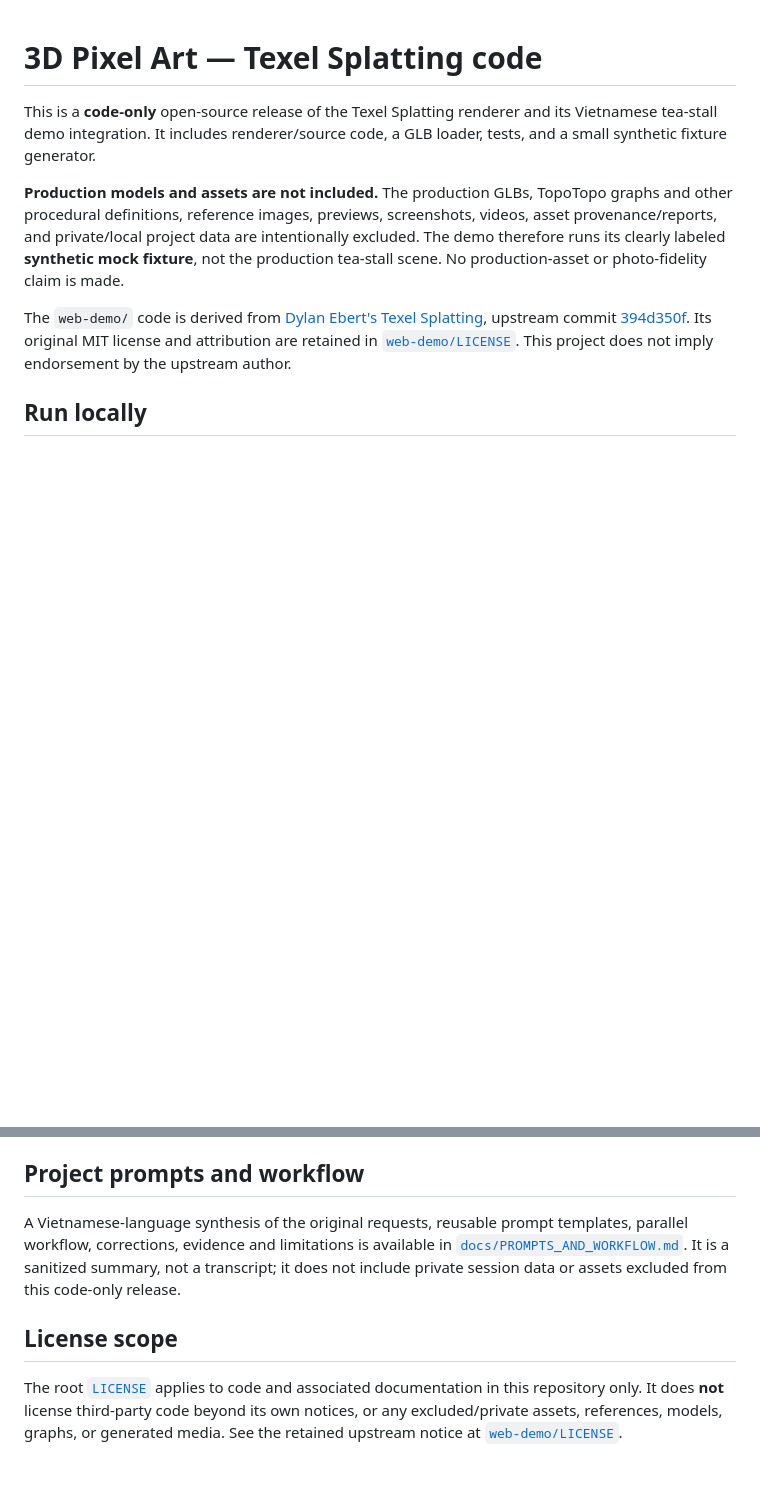
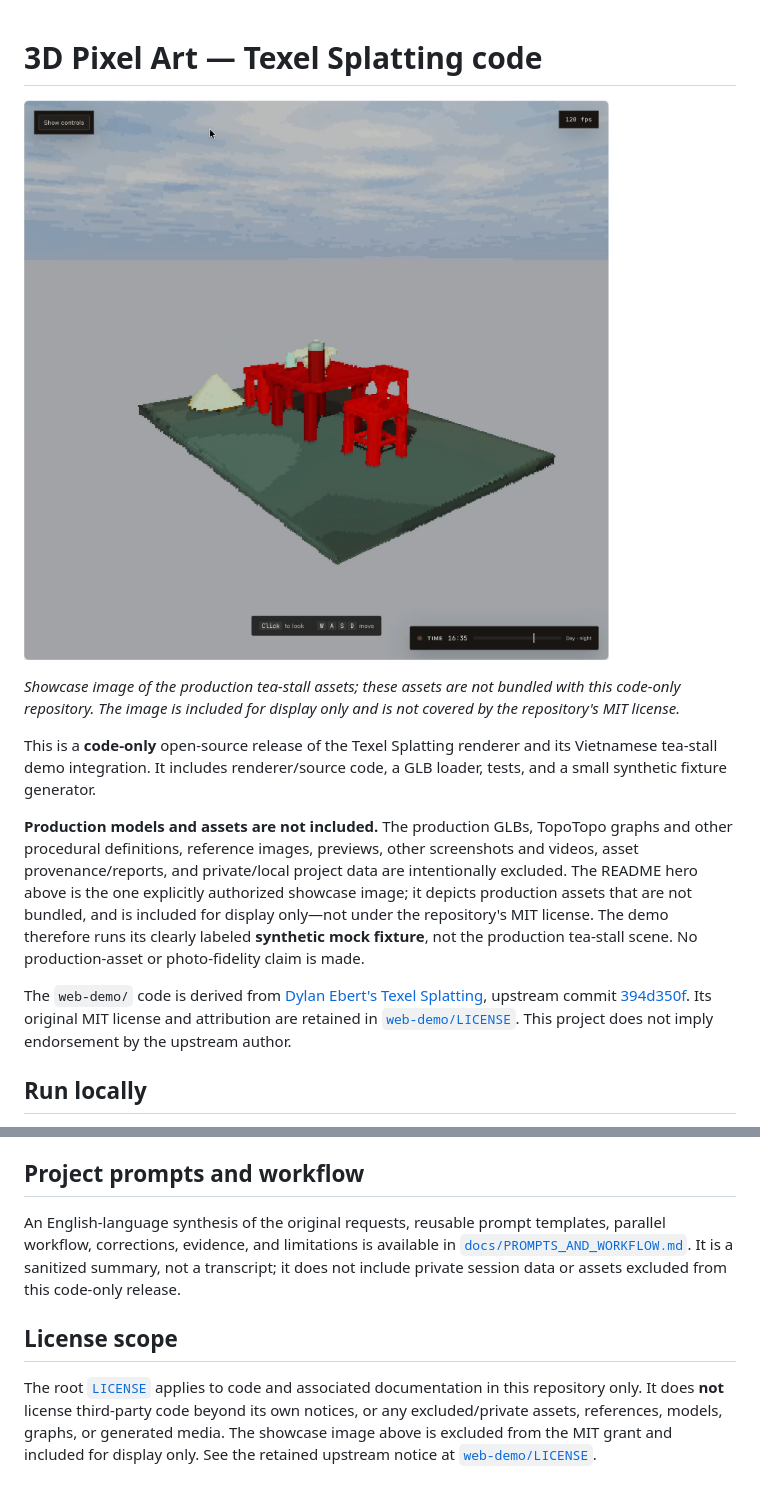
Before and after one commit to toho-stdio/3d-pixel-art, a Markdown page: README.md, 2 parts joined by grey strips. Drawn GitHub-style; pictures changed too: docs/images/tea-stall-hero.png (added); blank space fills up the shorter version.

Commit message:
docs: translate workflow and add showcase hero

```diff
--- a/README.md
+++ b/README.md
@@ -1,8 +1,12 @@
 # 3D Pixel Art — Texel Splatting code
+
+![Pixel-art Vietnamese tea-stall showcase scene with red stools and tea props](docs/images/tea-stall-hero.png)
+
+*Showcase image of the production tea-stall assets; these assets are not bundled with this code-only repository. The image is included for display only and is not covered by the repository's MIT license.*
 
 This is a **code-only** open-source release of the Texel Splatting renderer and its Vietnamese tea-stall demo integration. It includes renderer/source code, a GLB loader, tests, and a small synthetic fixture generator.
 
-**Production models and assets are not included.** The production GLBs, TopoTopo graphs and other procedural definitions, reference images, previews, screenshots, videos, asset provenance/reports, and private/local project data are intentionally excluded. The demo therefore runs its clearly labeled **synthetic mock fixture**, not the production tea-stall scene. No production-asset or photo-fidelity claim is made.
+**Production models and assets are not included.** The production GLBs, TopoTopo graphs and other procedural definitions, reference images, previews, other screenshots and videos, asset provenance/reports, and private/local project data are intentionally excluded. The README hero above is the one explicitly authorized showcase image; it depicts production assets that are not bundled, and is included for display only—not under the repository's MIT license. The demo therefore runs its clearly labeled **synthetic mock fixture**, not the production tea-stall scene. No production-asset or photo-fidelity claim is made.
 
 The `web-demo/` code is derived from [Dylan Ebert's Texel Splatting](https://github.com/dylanebert/texel-splatting), upstream commit [394d350f](https://github.com/dylanebert/texel-splatting/commit/394d350f91842779ed4c45760bd4ea9a07ce5c4c). Its original MIT license and attribution are retained in [`web-demo/LICENSE`](web-demo/LICENSE). This project does not imply endorsement by the upstream author.
 
@@ -30,8 +34,8 @@ The build script checks for optional sibling production exports, but none are pa
 
 ## Project prompts and workflow
 
-A Vietnamese-language synthesis of the original requests, reusable prompt templates, parallel workflow, corrections, evidence and limitations is available in [`docs/PROMPTS_AND_WORKFLOW.md`](docs/PROMPTS_AND_WORKFLOW.md). It is a sanitized summary, not a transcript; it does not include private session data or assets excluded from this code-only release.
+An English-language synthesis of the original requests, reusable prompt templates, parallel workflow, corrections, evidence, and limitations is available in [`docs/PROMPTS_AND_WORKFLOW.md`](docs/PROMPTS_AND_WORKFLOW.md). It is a sanitized summary, not a transcript; it does not include private session data or assets excluded from this code-only release.
 
 ## License scope
 
-The root [`LICENSE`](LICENSE) applies to code and associated documentation in this repository only. It does **not** license third-party code beyond its own notices, or any excluded/private assets, references, models, graphs, or generated media. See the retained upstream notice at [`web-demo/LICENSE`](web-demo/LICENSE).
+The root [`LICENSE`](LICENSE) applies to code and associated documentation in this repository only. It does **not** license third-party code beyond its own notices, or any excluded/private assets, references, models, graphs, or generated media. The showcase image above is excluded from the MIT grant and included for display only. See the retained upstream notice at [`web-demo/LICENSE`](web-demo/LICENSE).
```
Also changed, not shown: docs/PROMPTS_AND_WORKFLOW.md (+52 -52 lines).
